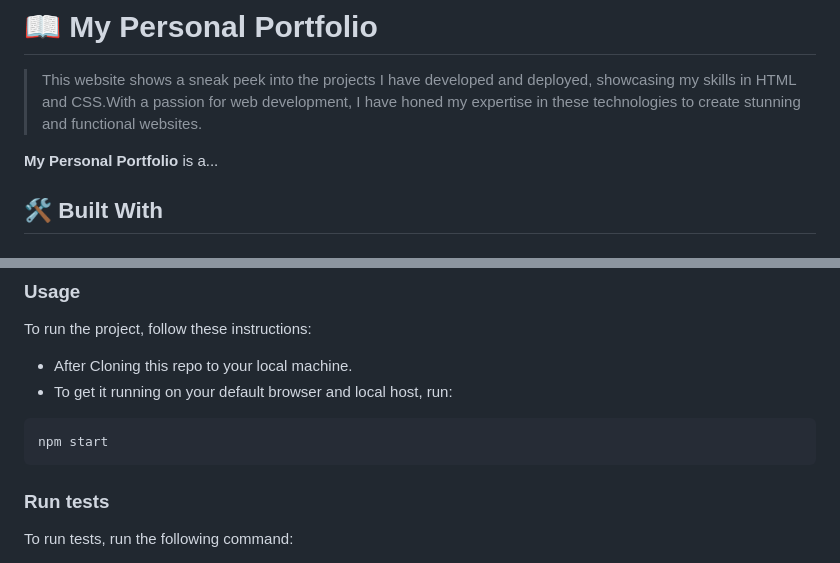
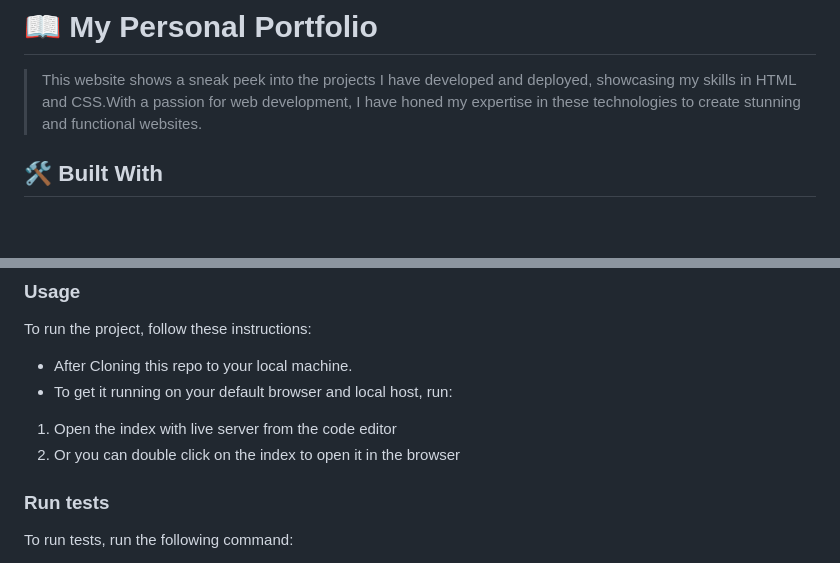
Before and after one commit to shahzaman900/My_Potfolio, a Markdown page: README.md, 2 parts joined by grey strips. GitHub-like rendering; blank space fills up the shorter version.

````diff
--- a/README.md
+++ b/README.md
@@ -32,8 +32,6 @@
 # 📖 My Personal Portfolio <a name="about-project"></a>
 
 > This website shows a sneak peek into the projects I have developed and deployed, showcasing my skills in HTML and CSS.With a passion for web development, I have honed my expertise in these technologies to create stunning and functional websites.
-
-**My Personal Portfolio** is a...
 
 ## 🛠 Built With <a name="built-with"></a>
 
@@ -106,9 +104,9 @@ To run the project, follow these instructions:
 
 - After Cloning this repo to your local machine.
 - To get it running on your default browser and local host, run:
-```
-npm start
-```
+
+1. Open the index with live server from the code editor
+2. Or you can double click on the index to open it in the browser
 
 ### Run tests
 
````
